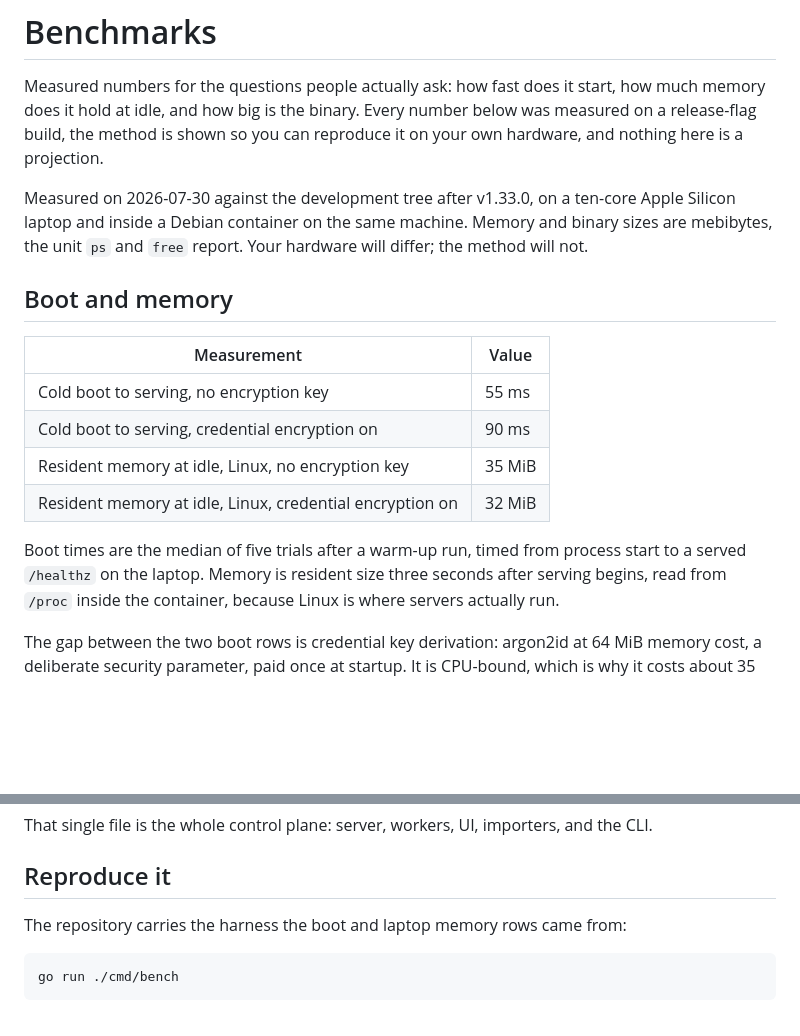
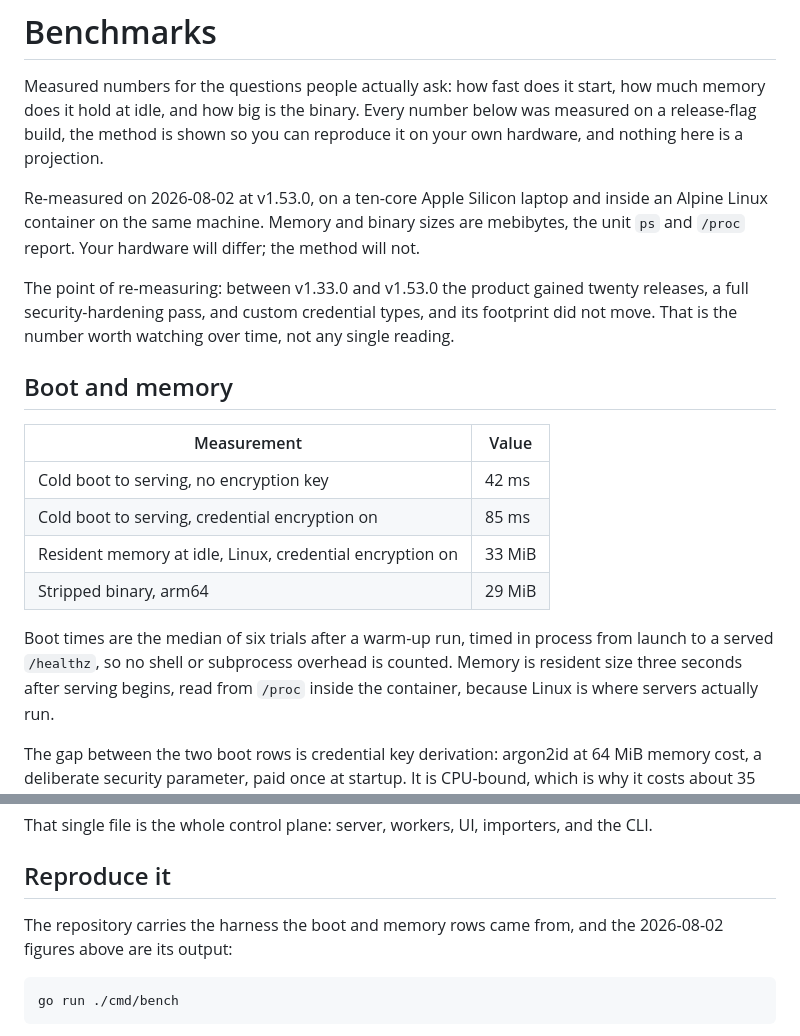
Before and after one commit to kordloom/switchtender, a Markdown page: docs/benchmarks.md, 2 parts joined by grey strips. Drawn GitHub-style; blank space fills up the shorter version.

Commit message:
Re-measure the footprint at v1.53.0

```diff
--- a/docs/benchmarks.md
+++ b/docs/benchmarks.md
@@ -4,21 +4,25 @@ Measured numbers for the questions people actually ask: how fast does it start,
 it hold at idle, and how big is the binary. Every number below was measured on a release-flag build,
 the method is shown so you can reproduce it on your own hardware, and nothing here is a projection.
 
-Measured on 2026-07-30 against the development tree after v1.33.0, on a ten-core Apple Silicon
-laptop and inside a Debian container on the same machine. Memory and binary sizes are mebibytes,
-the unit `ps` and `free` report. Your hardware will differ; the method will not.
+Re-measured on 2026-08-02 at v1.53.0, on a ten-core Apple Silicon laptop and inside an Alpine Linux
+container on the same machine. Memory and binary sizes are mebibytes, the unit `ps` and `/proc`
+report. Your hardware will differ; the method will not.
+
+The point of re-measuring: between v1.33.0 and v1.53.0 the product gained twenty releases, a full
+security-hardening pass, and custom credential types, and its footprint did not move. That is the
+number worth watching over time, not any single reading.
 
 ## Boot and memory
 
 | Measurement | Value |
 |-------------|-------|
-| Cold boot to serving, no encryption key | 55 ms |
-| Cold boot to serving, credential encryption on | 90 ms |
-| Resident memory at idle, Linux, no encryption key | 35 MiB |
-| Resident memory at idle, Linux, credential encryption on | 32 MiB |
+| Cold boot to serving, no encryption key | 42 ms |
+| Cold boot to serving, credential encryption on | 85 ms |
+| Resident memory at idle, Linux, credential encryption on | 33 MiB |
+| Stripped binary, arm64 | 29 MiB |
 
-Boot times are the median of five trials after a warm-up run, timed from process start to a served
-`/healthz` on the laptop. Memory is resident size three seconds after serving begins, read from
+Boot times are the median of six trials after a warm-up run, timed in process from launch to a served
+`/healthz`, so no shell or subprocess overhead is counted. Memory is resident size three seconds after serving begins, read from
 `/proc` inside the container, because Linux is where servers actually run.
 
 The gap between the two boot rows is credential key derivation: argon2id at 64 MiB memory cost, a
@@ -46,7 +50,8 @@ That single file is the whole control plane: server, workers, UI, importers, and
 
 ## Reproduce it
 
-The repository carries the harness the boot and laptop memory rows came from:
+The repository carries the harness the boot and memory rows came from, and the 2026-08-02 figures
+above are its output:
 
     go run ./cmd/bench
 
```
